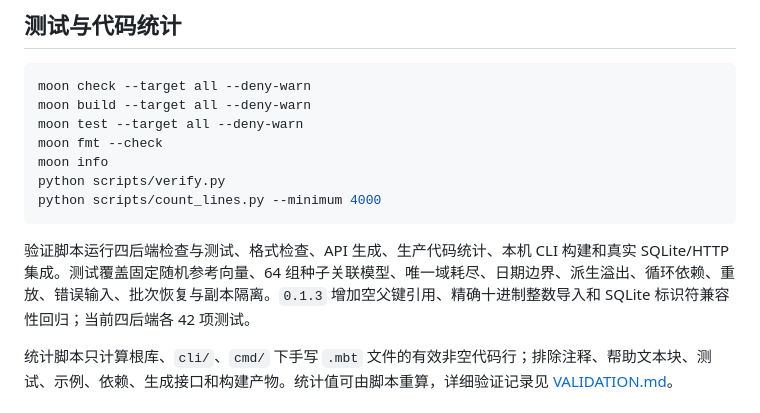
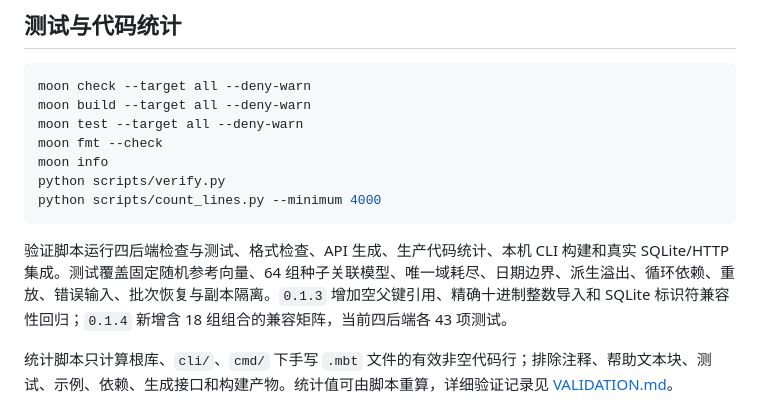
Before and after one commit to tlhuecdkoyg/MoonFixture, a Markdown page: README.md, the part around the change. Rendered like a GitHub page.

Commit message:
docs: align maintenance test count with 0.1.4 verification

````diff
--- a/README.md
+++ b/README.md
@@ -132,7 +132,7 @@ python scripts/verify.py
 python scripts/count_lines.py --minimum 4000
 ```
 
-验证脚本运行四后端检查与测试、格式检查、API 生成、生产代码统计、本机 CLI 构建和真实 SQLite/HTTP 集成。测试覆盖固定随机参考向量、64 组种子关联模型、唯一域耗尽、日期边界、派生溢出、循环依赖、重放、错误输入、批次恢复与副本隔离。`0.1.3` 增加空父键引用、精确十进制整数导入和 SQLite 标识符兼容性回归；当前四后端各 42 项测试。
+验证脚本运行四后端检查与测试、格式检查、API 生成、生产代码统计、本机 CLI 构建和真实 SQLite/HTTP 集成。测试覆盖固定随机参考向量、64 组种子关联模型、唯一域耗尽、日期边界、派生溢出、循环依赖、重放、错误输入、批次恢复与副本隔离。`0.1.3` 增加空父键引用、精确十进制整数导入和 SQLite 标识符兼容性回归；`0.1.4` 新增含 18 组组合的兼容矩阵，当前四后端各 43 项测试。
 
 统计脚本只计算根库、`cli/`、`cmd/` 下手写 `.mbt` 文件的有效非空代码行；排除注释、帮助文本块、测试、示例、依赖、生成接口和构建产物。统计值可由脚本重算，详细验证记录见 [VALIDATION.md](docs/VALIDATION.md)。
 
````
